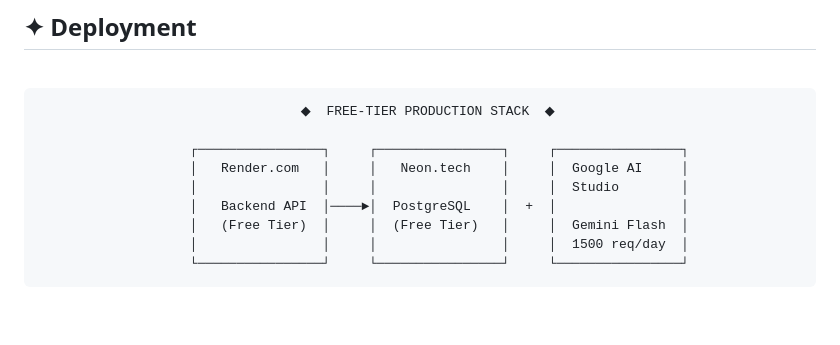
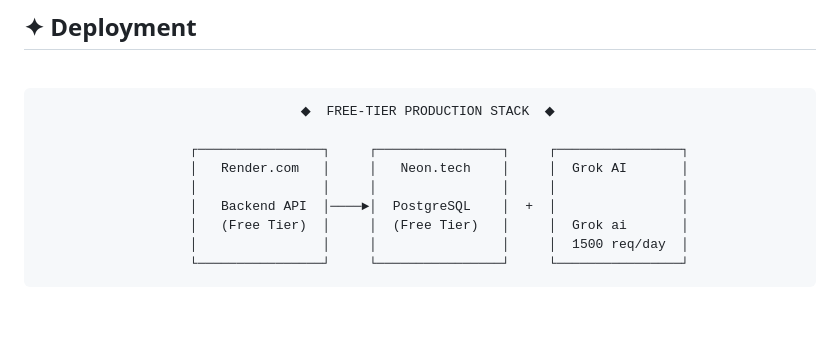
Before and after one commit to yashwanthyashka/ai-support-platform, a Markdown page: README.md, the part around the change. Drawn GitHub-style.

Commit message:
Update AI Studio references in README

````diff
--- a/README.md
+++ b/README.md
@@ -437,10 +437,10 @@ curl -X POST https://ai-support-platform-hn4y.onrender.com/api/v1/tickets/ \
   ◆  FREE-TIER PRODUCTION STACK  ◆
 
      ┌────────────────┐     ┌────────────────┐     ┌────────────────┐
-     │   Render.com   │     │   Neon.tech    │     │  Google AI     │
-     │                │     │                │     │  Studio        │
+     │   Render.com   │     │   Neon.tech    │     │  Grok AI       │
+     │                │     │                │     │                │
      │   Backend API  │────►│  PostgreSQL    │  +  │                │
-     │   (Free Tier)  │     │  (Free Tier)   │     │  Gemini Flash  │
+     │   (Free Tier)  │     │  (Free Tier)   │     │  Grok ai       │
      │                │     │                │     │  1500 req/day  │
      └────────────────┘     └────────────────┘     └────────────────┘
 ```
````
